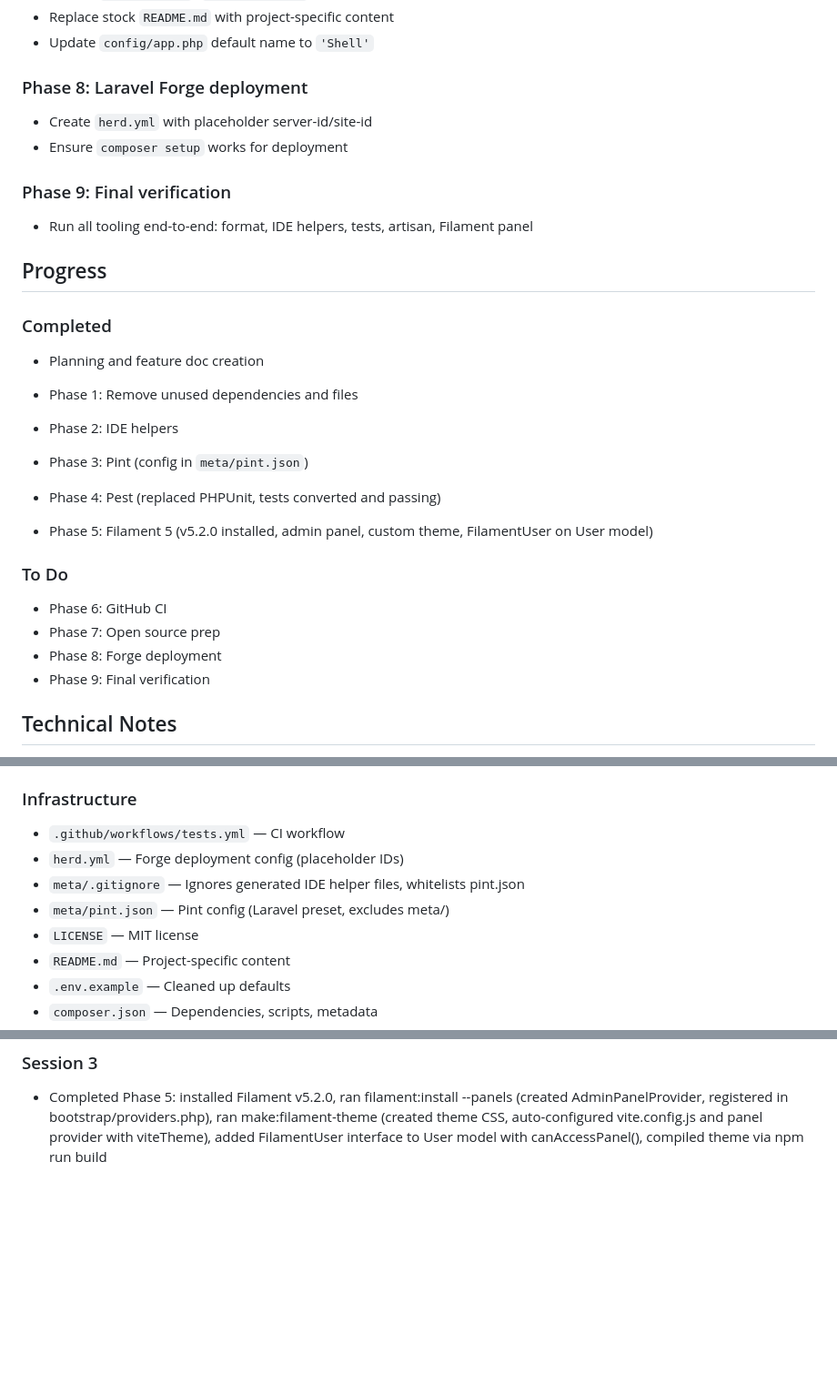
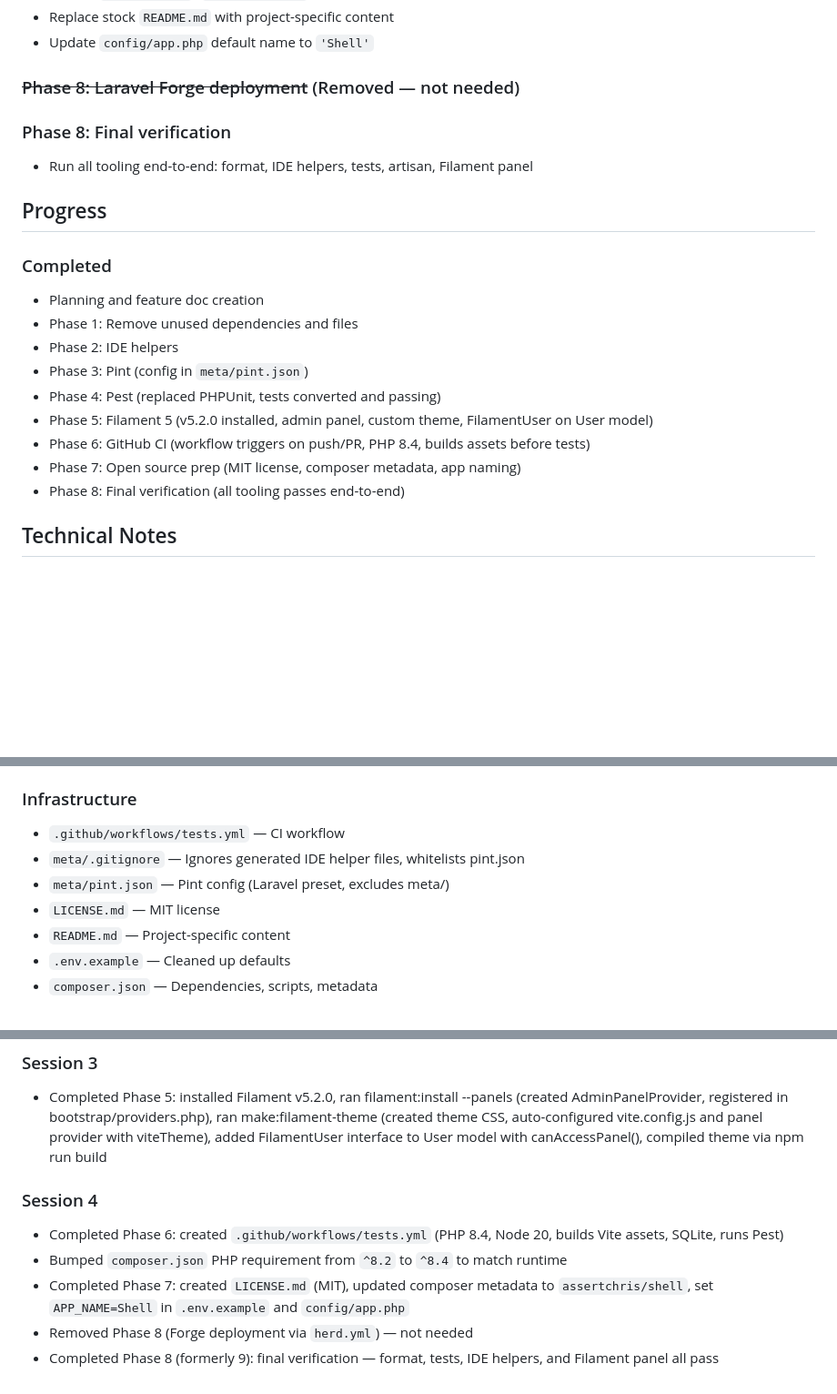
Before and after one commit to assertchris/shell.assertchris.dev, a Markdown page: features/orphan-1-scaffold.md, 3 parts joined by grey strips. Shown at 91% size. GitHub-like rendering; blank space fills up the shorter version.

Commit message:
Update feature doc: mark scaffold complete, remove Forge phase
Co-Authored-By: Claude Opus 4.6 <noreply@anthropic.com>

```diff
--- a/features/orphan-1-scaffold.md
+++ b/features/orphan-1-scaffold.md
@@ -92,11 +92,9 @@ This feature will set up the project scaffold so that developers can:
 - Replace stock `README.md` with project-specific content
 - Update `config/app.php` default name to `'Shell'`
 
-### Phase 8: Laravel Forge deployment
-- Create `herd.yml` with placeholder server-id/site-id
-- Ensure `composer setup` works for deployment
+### ~~Phase 8: Laravel Forge deployment~~ (Removed — not needed)
 
-### Phase 9: Final verification
+### Phase 8: Final verification
 - Run all tooling end-to-end: format, IDE helpers, tests, artisan, Filament panel
 
 ## Progress
@@ -106,15 +104,11 @@ This feature will set up the project scaffold so that developers can:
 - Phase 1: Remove unused dependencies and files
 - Phase 2: IDE helpers
 - Phase 3: Pint (config in `meta/pint.json`)
-
 - Phase 4: Pest (replaced PHPUnit, tests converted and passing)
 - Phase 5: Filament 5 (v5.2.0 installed, admin panel, custom theme, FilamentUser on User model)
-
-### To Do
-- Phase 6: GitHub CI
-- Phase 7: Open source prep
-- Phase 8: Forge deployment
-- Phase 9: Final verification
+- Phase 6: GitHub CI (workflow triggers on push/PR, PHP 8.4, builds assets before tests)
+- Phase 7: Open source prep (MIT license, composer metadata, app naming)
+- Phase 8: Final verification (all tooling passes end-to-end)
 
 ## Technical Notes
 - IDE helper is in `require` (not `require-dev`) to match the assertchris.dev portfolio project pattern
@@ -146,10 +140,9 @@ This feature will set up the project scaffold so that developers can:
 
 ### Infrastructure
 - `.github/workflows/tests.yml` — CI workflow
-- `herd.yml` — Forge deployment config (placeholder IDs)
 - `meta/.gitignore` — Ignores generated IDE helper files, whitelists pint.json
 - `meta/pint.json` — Pint config (Laravel preset, excludes meta/)
-- `LICENSE` — MIT license
+- `LICENSE.md` — MIT license
 - `README.md` — Project-specific content
 - `.env.example` — Cleaned up defaults
 - `composer.json` — Dependencies, scripts, metadata
@@ -197,3 +189,10 @@ Before every commit, ensure the following have been completed:
 
 ### Session 3
 - Completed Phase 5: installed Filament v5.2.0, ran filament:install --panels (created AdminPanelProvider, registered in bootstrap/providers.php), ran make:filament-theme (created theme CSS, auto-configured vite.config.js and panel provider with viteTheme), added FilamentUser interface to User model with canAccessPanel(), compiled theme via npm run build
+
+### Session 4
+- Completed Phase 6: created `.github/workflows/tests.yml` (PHP 8.4, Node 20, builds Vite assets, SQLite, runs Pest)
+- Bumped `composer.json` PHP requirement from `^8.2` to `^8.4` to match runtime
+- Completed Phase 7: created `LICENSE.md` (MIT), updated composer metadata to `assertchris/shell`, set `APP_NAME=Shell` in `.env.example` and `config/app.php`
+- Removed Phase 8 (Forge deployment via `herd.yml`) — not needed
+- Completed Phase 8 (formerly 9): final verification — format, tests, IDE helpers, and Filament panel all pass
```
Also changed, not shown: other parts of features/orphan-1-scaffold.md (+1 -2 lines).
